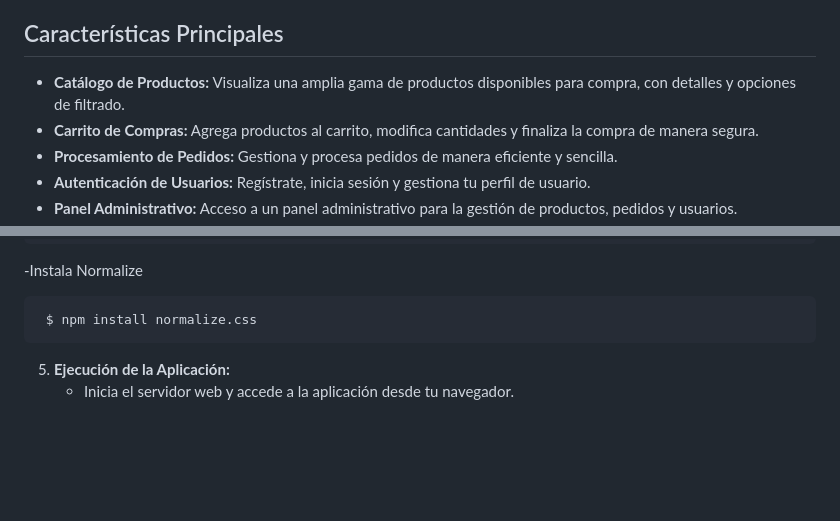
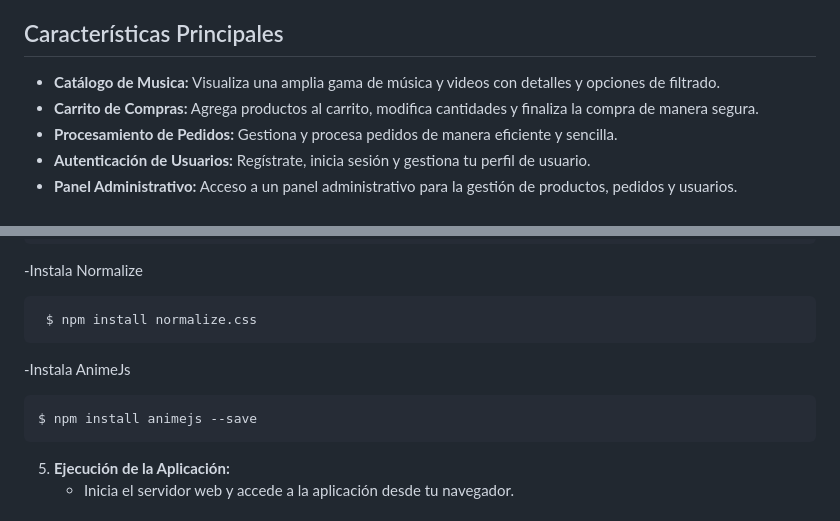
Before and after one commit to ham0ncito/SkuulllCanldy, a Markdown page: README.md, 2 parts joined by grey strips. Drawn GitHub-style; blank space fills up the shorter version.

````diff
--- a/README.md
+++ b/README.md
@@ -9,7 +9,7 @@ SkullCandy es una aplicación web de negocio electrónico diseñada para ofrecer
 
 ## Características Principales
 
-- **Catálogo de Productos:** Visualiza una amplia gama de productos disponibles para compra, con detalles y opciones de filtrado.
+- **Catálogo de Musica:** Visualiza una amplia gama de música y videos con detalles y opciones de filtrado.
 - **Carrito de Compras:** Agrega productos al carrito, modifica cantidades y finaliza la compra de manera segura.
 - **Procesamiento de Pedidos:** Gestiona y procesa pedidos de manera eficiente y sencilla.
 - **Autenticación de Usuarios:** Regístrate, inicia sesión y gestiona tu perfil de usuario.
@@ -51,6 +51,11 @@ SkullCandy es una aplicación web de negocio electrónico diseñada para ofrecer
   ```bash
    $ npm install normalize.css
  ```
+-Instala AnimeJs
+  ```bash
+  $ npm install animejs --save
+ ```
+
 
 5. **Ejecución de la Aplicación:**
    - Inicia el servidor web y accede a la aplicación desde tu navegador.
````
